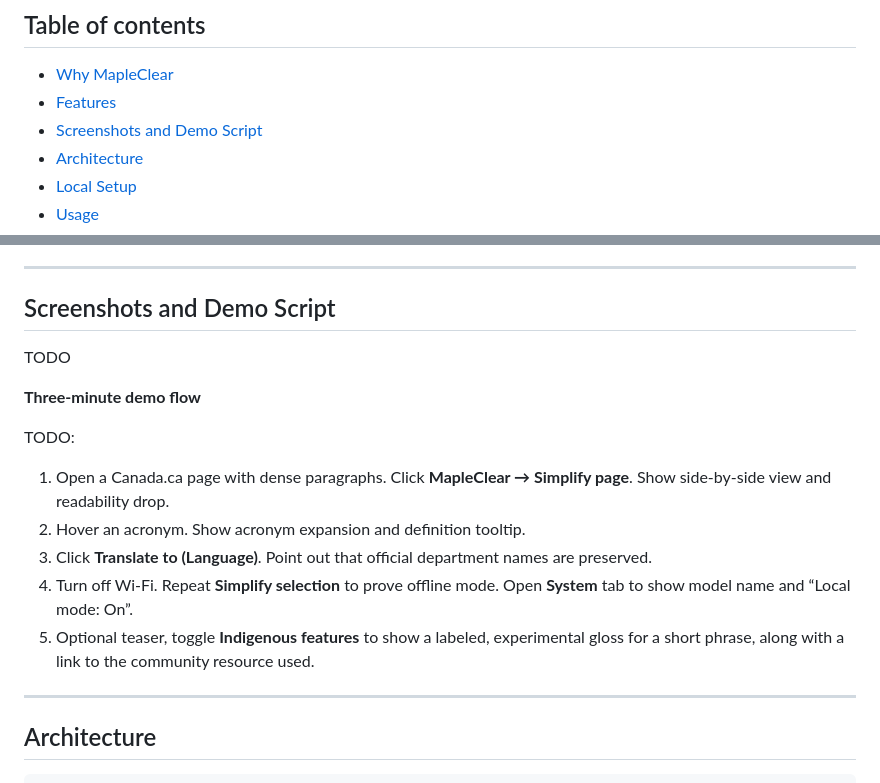
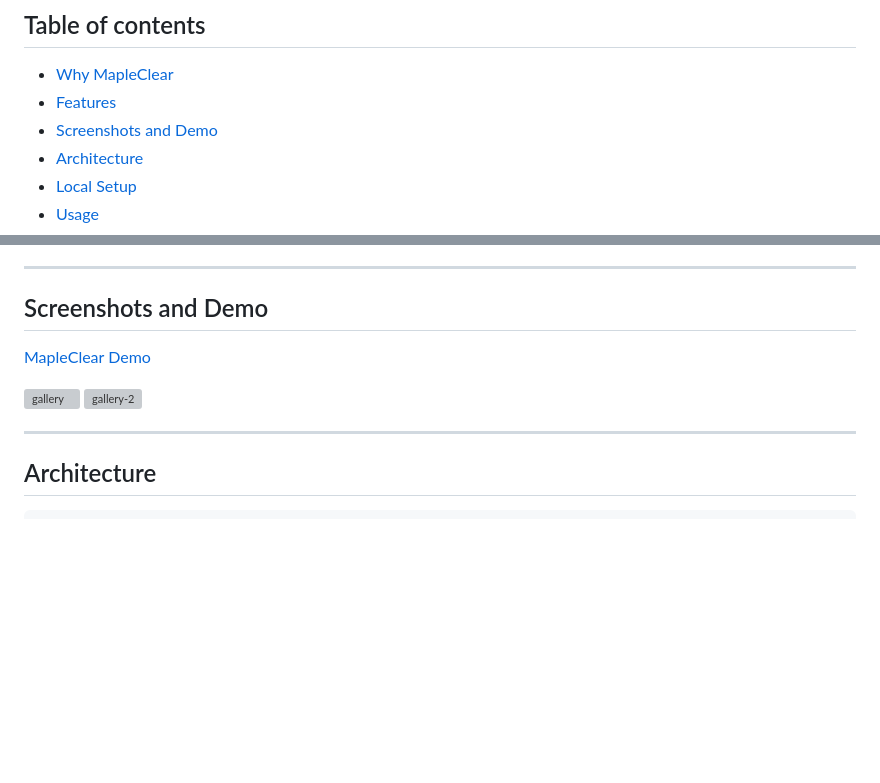
Before and after one commit to djleamen/MapleClear, a Markdown page: README.md, 2 parts joined by grey strips. Rendered like a GitHub page; blank space fills up the shorter version; grey boxes are pictures that could not be loaded.

Commit message:
Revise 'Screenshots and Demo Script' to 'Screenshots and Demo'
Updated section titles and added demo links.

```diff
--- a/README.md
+++ b/README.md
@@ -10,7 +10,7 @@ A privacy-first browser extension for the [OpenAI Open Model Hackathon](https://
 
 * [Why MapleClear](#why-mapleclear)
 * [Features](#features)
-* [Screenshots and Demo Script](#screenshots-and-demo-script)
+* [Screenshots and Demo](#screenshots-and-demo)
 * [Architecture](#architecture)
 * [Local Setup](#local-setup)
 * [Usage](#usage)
@@ -68,17 +68,12 @@ Government information is essential, but it can be dense and full of jargon or a
 
 ---
 
-## Screenshots and Demo Script
-TODO
+## Screenshots and Demo
 
-**Three-minute demo flow**
+[MapleClear Demo](https://youtu.be/l6j8aqHNVWY)
 
-TODO:
-1. Open a Canada.ca page with dense paragraphs. Click **MapleClear → Simplify page**. Show side-by-side view and readability drop.
-2. Hover an acronym. Show acronym expansion and definition tooltip.
-3. Click **Translate to (Language)**. Point out that official department names are preserved.
-4. Turn off Wi-Fi. Repeat **Simplify selection** to prove offline mode. Open **System** tab to show model name and “Local mode: On”.
-5. Optional teaser, toggle **Indigenous features** to show a labeled, experimental gloss for a short phrase, along with a link to the community resource used.
+![gallery](https://github.com/user-attachments/assets/fa8e979a-421c-4bac-96e7-af1e38d1363d)
+![gallery-2](https://github.com/user-attachments/assets/665410f9-6c36-470c-84c4-860df146bf6d)
 
 ---
 
```
